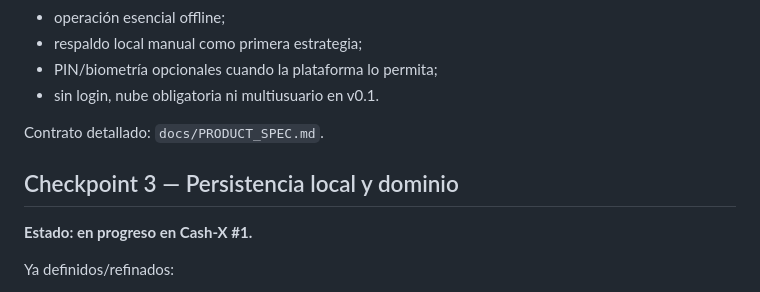
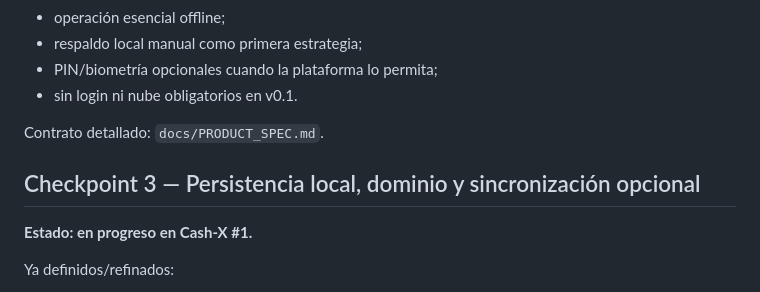
Before and after one commit to HNAlvaradoHN/Cash-X, a Markdown page: docs/ROADMAP.md, the part around one of its changes. GitHub-like rendering.

```diff
--- a/docs/ROADMAP.md
+++ b/docs/ROADMAP.md
@@ -28,11 +28,11 @@ Resultado aprobado:
 - operación esencial offline;
 - respaldo local manual como primera estrategia;
 - PIN/biometría opcionales cuando la plataforma lo permita;
-- sin login, nube obligatoria ni multiusuario en v0.1.
+- sin login ni nube obligatorios en v0.1.
 
 Contrato detallado: `docs/PRODUCT_SPEC.md`.
 
-## Checkpoint 3 — Persistencia local y dominio
+## Checkpoint 3 — Persistencia local, dominio y sincronización opcional
 
 **Estado: en progreso en Cash-X #1.**
 
```
Also changed, not shown: other parts of docs/ROADMAP.md (+28 -8 lines).
